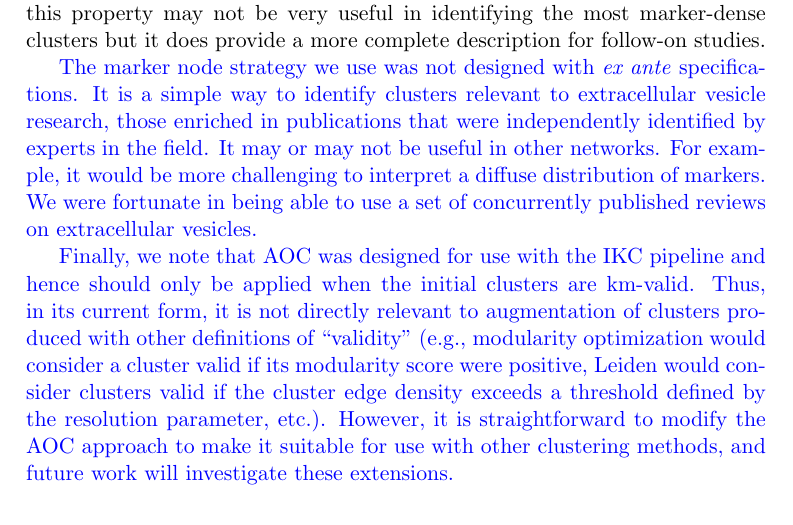
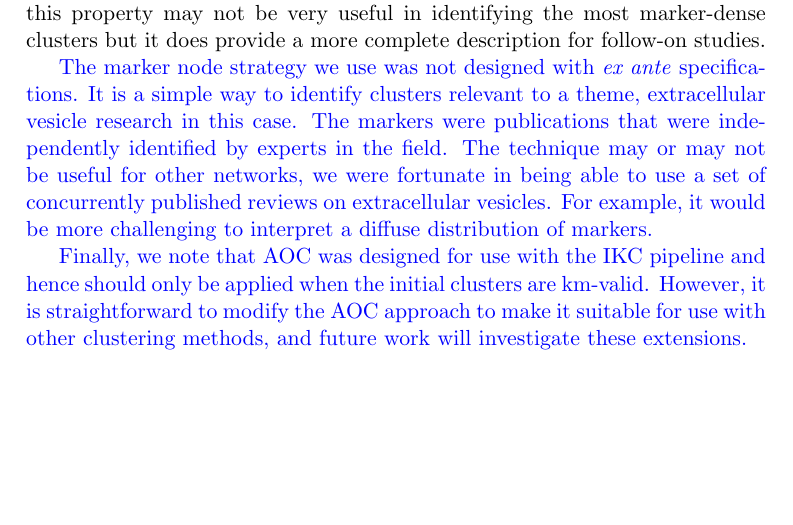
Before and after one commit to illinois-or-research-analytics/aj_manuscript, a LaTeX document (aocR2/aocR2.tex): part of page 23 of 29, cut so that both start at the same text, the shorter picture padded with empty space. Compiled offline with pdfLaTeX.

Commit message:
generic update

```diff
--- a/aocR2/aocR2.tex
+++ b/aocR2/aocR2.tex
@@ -420,9 +420,9 @@ Such studies require expertise in the disciplines for the publications, and thus
 
 For the second, a study of the extracellular vesicle literature, we have sought to include human experience and intent \citep{vonluxburg2012clustering} in AOC through controlling the input data and enabling contextual evaluation in the form of externally identified markers. The results with the CEN suggest that AOC tends to enrich those clusters, already rich in markers. On the one hand, this property may not be very useful in identifying the most marker-dense clusters but it does provide a more complete description for follow-on studies.
 
-\textcolor{blue}{The marker node strategy we use was not designed with \emph{ex ante} specifications. It is a simple way to identify clusters relevant to extracellular vesicle research, those enriched in publications that were independently identified by experts in the field. It may or may not be useful in other networks. For example, it would be more challenging to interpret a diffuse distribution of markers. We were fortunate in being able to use a set of concurrently published reviews on extracellular vesicles.}
+\textcolor{blue}{The marker node strategy we use was not designed with \emph{ex ante} specifications. It is a simple way to identify clusters relevant to a theme, extracellular vesicle research in this case. The markers were publications that were independently identified by experts in the field. The technique may or may not be useful for other networks, we were fortunate in being able to use a set of concurrently published reviews on extracellular vesicles. For example, it would be more challenging to interpret a diffuse distribution of markers. }
 
-\textcolor{blue}{Finally, we note that AOC was designed for use with the IKC pipeline and hence should only be applied when the initial clusters are km-valid.  Thus, in its current form, it is not directly relevant to augmentation of clusters produced with other definitions of ``validity" (e.g., modularity optimization would consider a cluster valid if its modularity score were positive, Leiden would consider clusters valid if the cluster edge density exceeds a threshold defined by the resolution parameter, etc.). However,  it is straightforward to modify the  AOC approach to make it suitable for use with other clustering methods, and future work  will investigate these extensions.}
+\textcolor{blue}{Finally, we note that AOC was designed for use with the IKC pipeline and hence should only be applied when the initial clusters are km-valid. However,  it is straightforward to modify the  AOC approach to make it suitable for use with other clustering methods, and future work  will investigate these extensions.}
 
 \section*{Competing Interests} \vspace{3mm} The authors have no competing interests.
 
```
